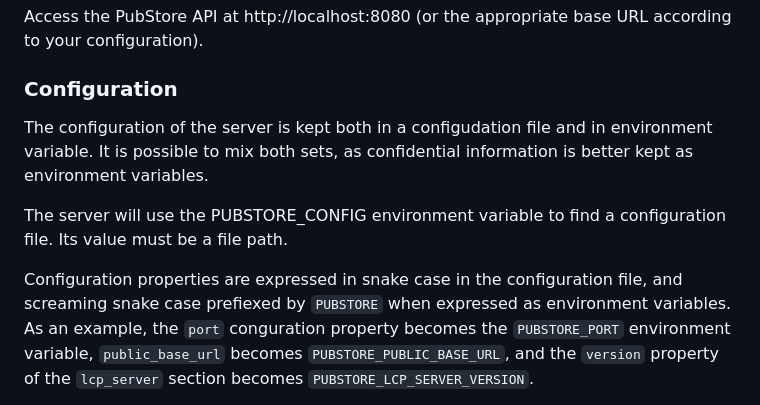
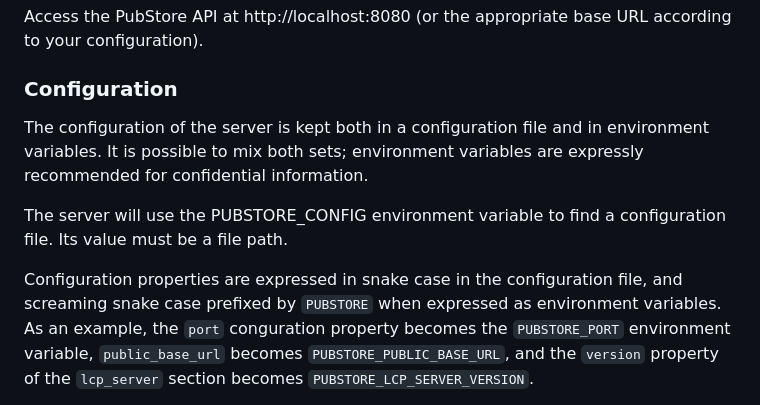
Before and after one commit to edrlab/pubstore, a Markdown page: README.md, the part around the change. Drawn GitHub-style.

```diff
--- a/README.md
+++ b/README.md
@@ -41,12 +41,11 @@ Access the PubStore API at http://localhost:8080 (or the appropriate base URL ac
 
 ### Configuration
 
-The configuration of the server is kept both in a configudation file and in environment variable.
-It is possible to mix both sets, as confidential information is better kept as environment variables.
+The configuration of the server is kept both in a configuration file and in environment variables. It is possible to mix both sets;  environment variables are expressly recommended for confidential information.
 
 The server will use the PUBSTORE_CONFIG environment variable to find a configuration file. Its value must be a file path.
 
-Configuration properties are expressed in snake case in the configuration file, and screaming snake case prefiexed by `PUBSTORE` when expressed as environment variables.
+Configuration properties are expressed in snake case in the configuration file, and screaming snake case prefixed by `PUBSTORE` when expressed as environment variables.
 As an example, the `port` conguration property becomes the `PUBSTORE_PORT` environment variable, `public_base_url` becomes `PUBSTORE_PUBLIC_BASE_URL`,
 and the `version` property of the `lcp_server` section becomes `PUBSTORE_LCP_SERVER_VERSION`.
 
```
